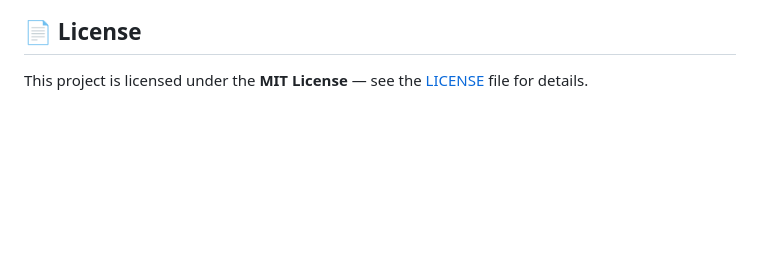
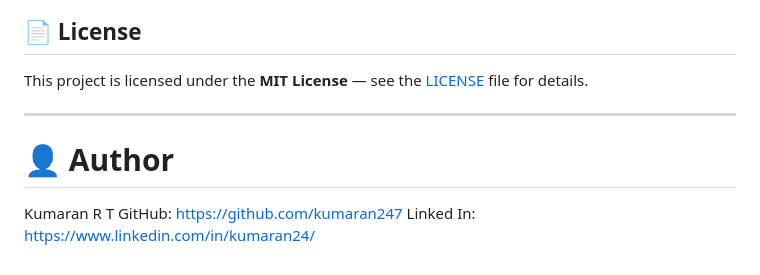
Before and after one commit to kumaran247/Password-Generator, a Markdown page: README.md, the part around the change. GitHub-like rendering; blank space fills up the shorter version.

Commit message:
Add author section to README
Added author information with GitHub and LinkedIn links.

```diff
--- a/README.md
+++ b/README.md
@@ -157,3 +157,10 @@ To run SecurePass locally on your computer:
 ## 📄 License
 
 This project is licensed under the **MIT License** — see the [LICENSE](LICENSE) file for details.
+
+---
+# 👤 Author
+
+Kumaran R T
+GitHub: https://github.com/kumaran247
+Linked In: https://www.linkedin.com/in/kumaran24/
```
